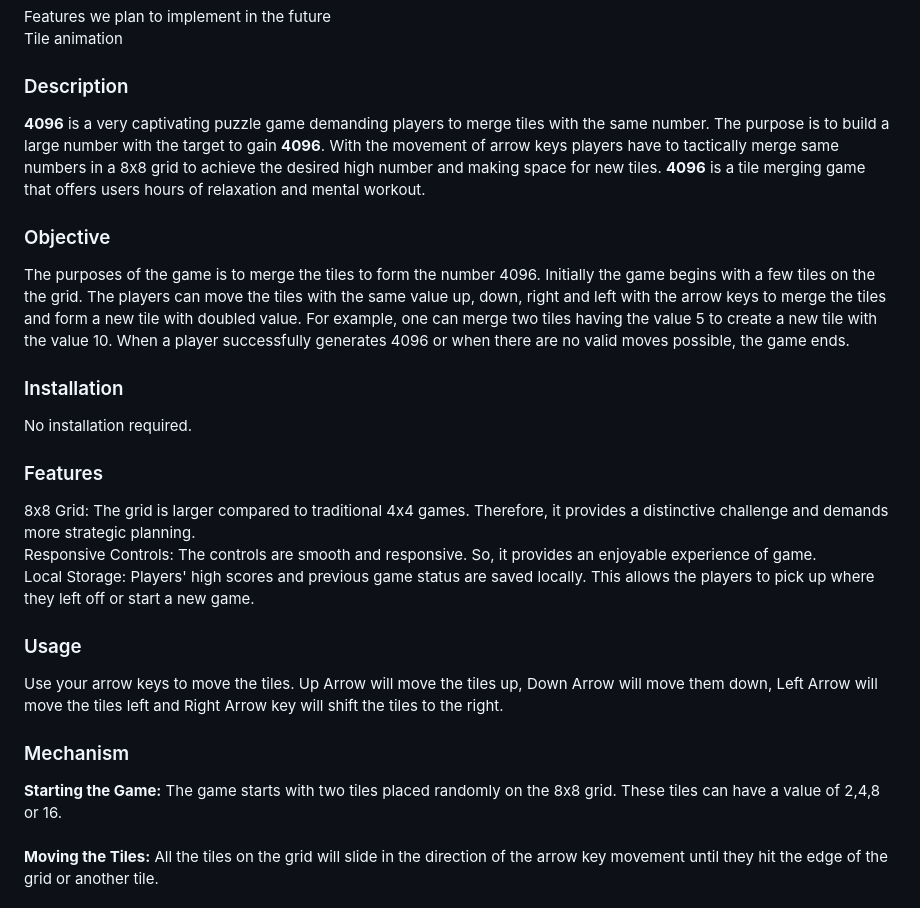
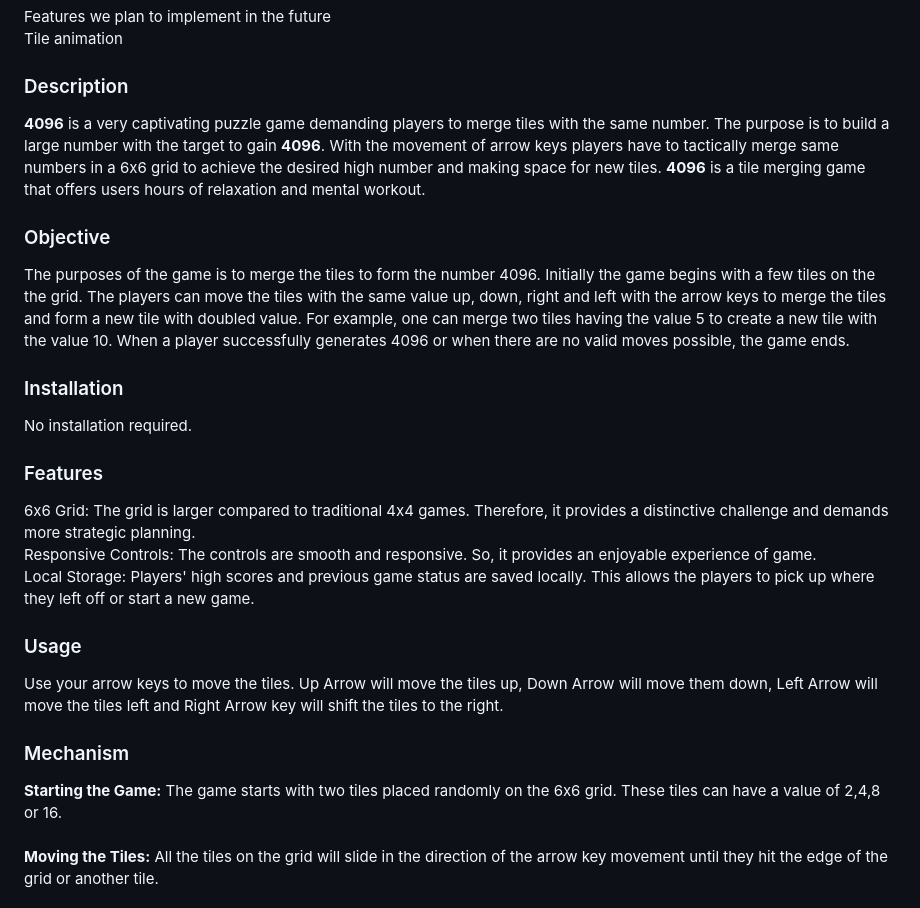
Before and after one commit to JoeyVedder/4096, a Markdown page: README.md, the part around the change. GitHub-like rendering.

```diff
--- a/README.md
+++ b/README.md
@@ -27,7 +27,7 @@ Tile animation
 ### Description
 
 
- **4096** is a very captivating puzzle game demanding players to merge tiles with the same number. The purpose is to build a large number with the target to gain **4096**. With the movement of arrow keys players have to tactically merge same numbers in a 8x8 grid to achieve the desired high number and making space for new tiles. **4096** is a tile merging game that offers users hours of relaxation and mental workout.
+ **4096** is a very captivating puzzle game demanding players to merge tiles with the same number. The purpose is to build a large number with the target to gain **4096**. With the movement of arrow keys players have to tactically merge same numbers in a 6x6 grid to achieve the desired high number and making space for new tiles. **4096** is a tile merging game that offers users hours of relaxation and mental workout.
 
 
 ### Objective
@@ -39,7 +39,7 @@ The purposes of the game is to merge the tiles to form the number  4096. Initial
  No installation required.
 
 ###  Features
-8x8 Grid: The grid is larger compared to traditional 4x4 games. Therefore, it provides a distinctive challenge and demands more strategic planning.<br>
+6x6 Grid: The grid is larger compared to traditional 4x4 games. Therefore, it provides a distinctive challenge and demands more strategic planning.<br>
 Responsive Controls: The controls are smooth and responsive. So, it provides an enjoyable experience of game.<br>
 Local Storage: Players' high scores and previous game status are saved locally. This allows the players to pick up where they left off or start a new game.
 
@@ -51,7 +51,7 @@ Local Storage: Players' high scores and previous game status are saved locally.
 ### Mechanism
 
 
-__Starting the Game:__ The game starts with two tiles placed randomly on the  8x8 grid. These tiles can have a value of 2,4,8 or 16.<br> <br>
+__Starting the Game:__ The game starts with two tiles placed randomly on the  6x6 grid. These tiles can have a value of 2,4,8 or 16.<br> <br>
 __Moving the Tiles:__ All the tiles on the grid will slide in the direction of the arrow key movement until they hit the edge of the grid or another tile.<br><br>
 __Merging Tiles:__ If two tiles of same value touch each other while moving, they will merge into one tile with doubled value. As you play with the up, down, right and left keys the tiles will change positions and color.  As you play the tiles will display random numbers. You can merge the tiles with the same number into one when they touch. For example, if a tile with number 8 touches another tile with number 8 on it, the two 8s will merge to 16 and so on. There are two score boards for **Current Score** and **Highest Score**. Current score displays your current total while the Highest Score shows the highest total you achieved in your total number of games.<br><br>
 **Adding New Tiles:** A new tile appears on the grid at a random empty spot after each move. It can have a value of 2,4,8, or 16, more common to have with value 2 and 4.<br><br>
```
